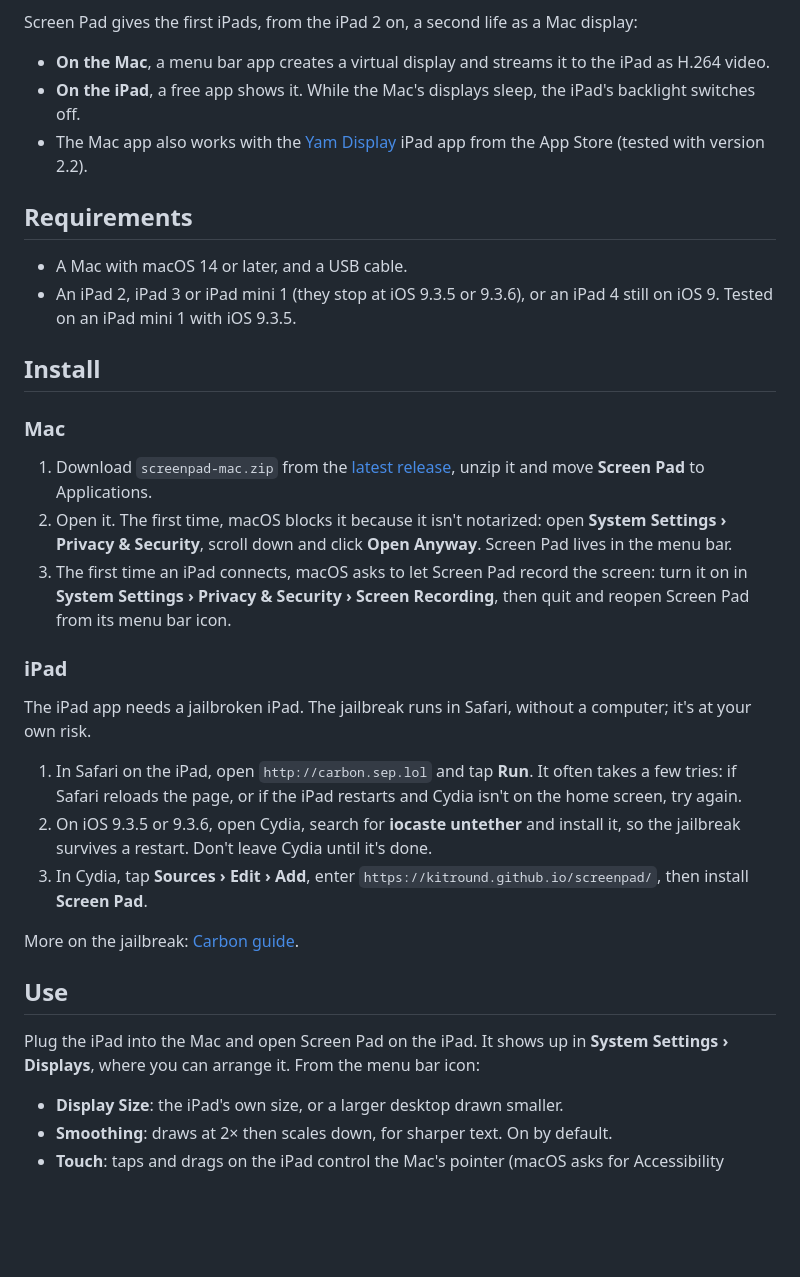
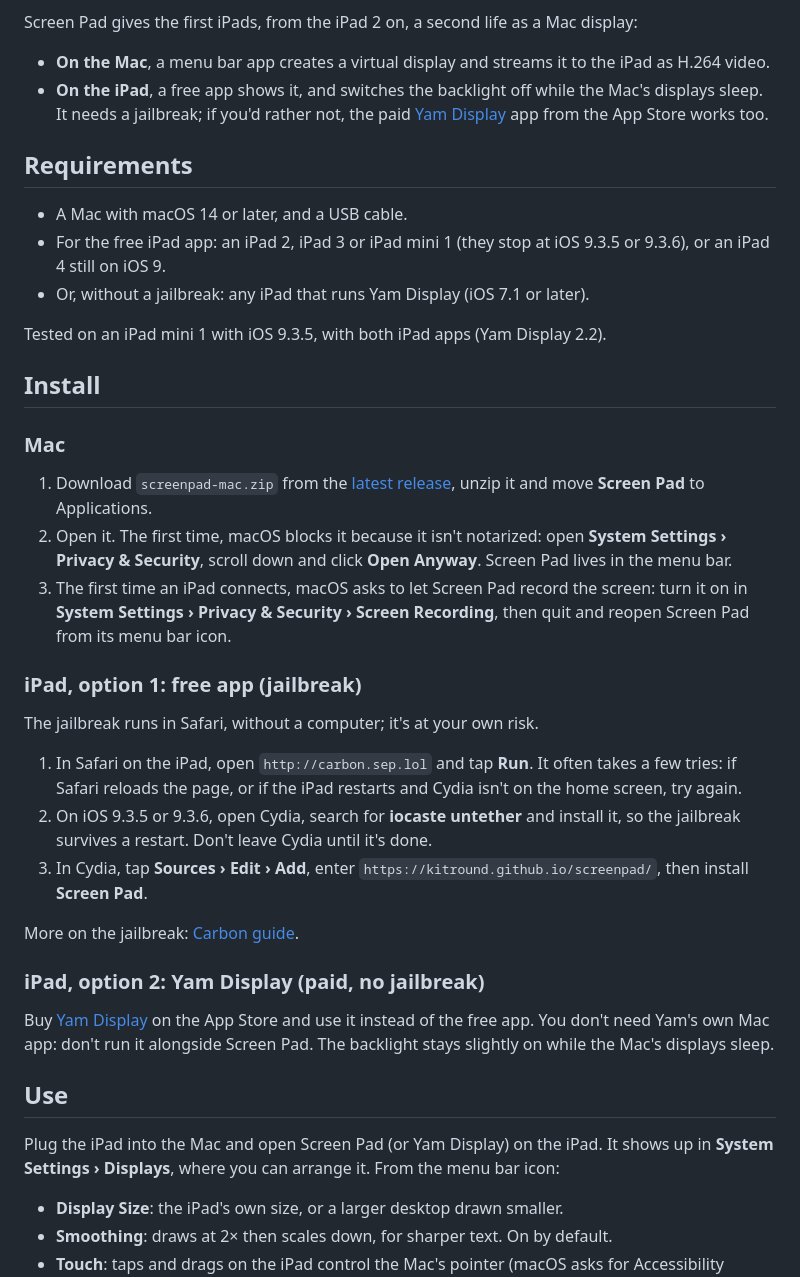
Before and after one commit to Kitround/screen-pad, a Markdown page: README.md, the part around one of its changes. Drawn GitHub-style; blank space fills up the shorter version.

Commit message:
README: English only; add the no-jailbreak option with Yam Display
Co-Authored-By: Claude Opus 5.5 <noreply@anthropic.com>

```diff
--- a/README.md
+++ b/README.md
@@ -5,14 +5,15 @@
 Screen Pad gives the first iPads, from the iPad 2 on, a second life as a Mac display:
 
 - **On the Mac**, a menu bar app creates a virtual display and streams it to the iPad as H.264 video.
-- **On the iPad**, a free app shows it. While the Mac's displays sleep, the iPad's backlight switches off.
-- The Mac app also works with the [Yam Display](https://apps.apple.com/app/id1024395134) iPad app from the App Store (tested with version 2.2).
+- **On the iPad**, a free app shows it, and switches the backlight off while the Mac's displays sleep. It needs a jailbreak; if you'd rather not, the paid [Yam Display](https://apps.apple.com/app/id1024395134) app from the App Store works too.
 
 ## Requirements
 
 - A Mac with macOS 14 or later, and a USB cable.
-- An iPad 2, iPad 3 or iPad mini 1 (they stop at iOS 9.3.5 or 9.3.6), or an iPad 4 still on iOS 9.
-  Tested on an iPad mini 1 with iOS 9.3.5.
+- For the free iPad app: an iPad 2, iPad 3 or iPad mini 1 (they stop at iOS 9.3.5 or 9.3.6), or an iPad 4 still on iOS 9.
+- Or, without a jailbreak: any iPad that runs Yam Display (iOS 7.1 or later).
+
+Tested on an iPad mini 1 with iOS 9.3.5, with both iPad apps (Yam Display 2.2).
 
 ## Install
 
@@ -22,9 +23,9 @@ Screen Pad gives the first iPads, from the iPad 2 on, a second life as a Mac dis
 2. Open it. The first time, macOS blocks it because it isn't notarized: open **System Settings › Privacy & Security**, scroll down and click **Open Anyway**. Screen Pad lives in the menu bar.
 3. The first time an iPad connects, macOS asks to let Screen Pad record the screen: turn it on in **System Settings › Privacy & Security › Screen Recording**, then quit and reopen Screen Pad from its menu bar icon.
 
-### iPad
+### iPad, option 1: free app (jailbreak)
 
-The iPad app needs a jailbroken iPad. The jailbreak runs in Safari, without a computer; it's at your own risk.
+The jailbreak runs in Safari, without a computer; it's at your own risk.
 
 1. In Safari on the iPad, open `http://carbon.sep.lol` and tap **Run**. It often takes a few tries: if Safari reloads the page, or if the iPad restarts and Cydia isn't on the home screen, try again.
 2. On iOS 9.3.5 or 9.3.6, open Cydia, search for **iocaste untether** and install it, so the jailbreak survives a restart. Don't leave Cydia until it's done.
@@ -32,9 +33,13 @@ The iPad app needs a jailbroken iPad. The jailbreak runs in Safari, without a co
 
 More on the jailbreak: [Carbon guide](https://ios.cfw.guide/using-carbon).
 
+### iPad, option 2: Yam Display (paid, no jailbreak)
+
+Buy [Yam Display](https://apps.apple.com/app/id1024395134) on the App Store and use it instead of the free app. You don't need Yam's own Mac app: don't run it alongside Screen Pad. The backlight stays slightly on while the Mac's displays sleep.
+
 ## Use
 
-Plug the iPad into the Mac and open Screen Pad on the iPad. It shows up in **System Settings › Displays**, where you can arrange it. From the menu bar icon:
+Plug the iPad into the Mac and open Screen Pad (or Yam Display) on the iPad. It shows up in **System Settings › Displays**, where you can arrange it. From the menu bar icon:
 
 - **Display Size**: the iPad's own size, or a larger desktop drawn smaller.
 - **Smoothing**: draws at 2× then scales down, for sharper text. On by default.
```
Also changed, not shown: other parts of README.md (+1 -1 lines), README.fr.md (deleted, +0 -51 lines).
